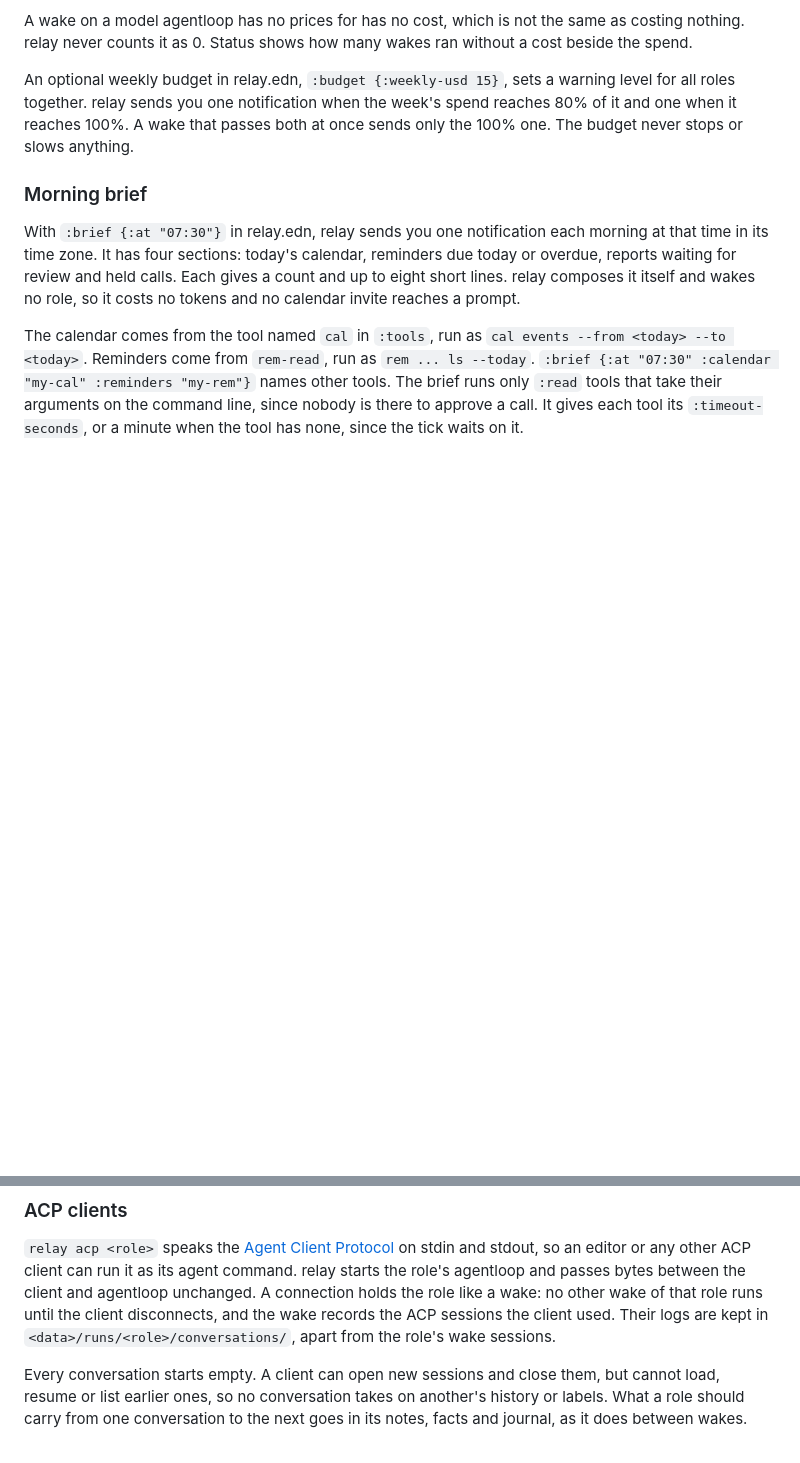
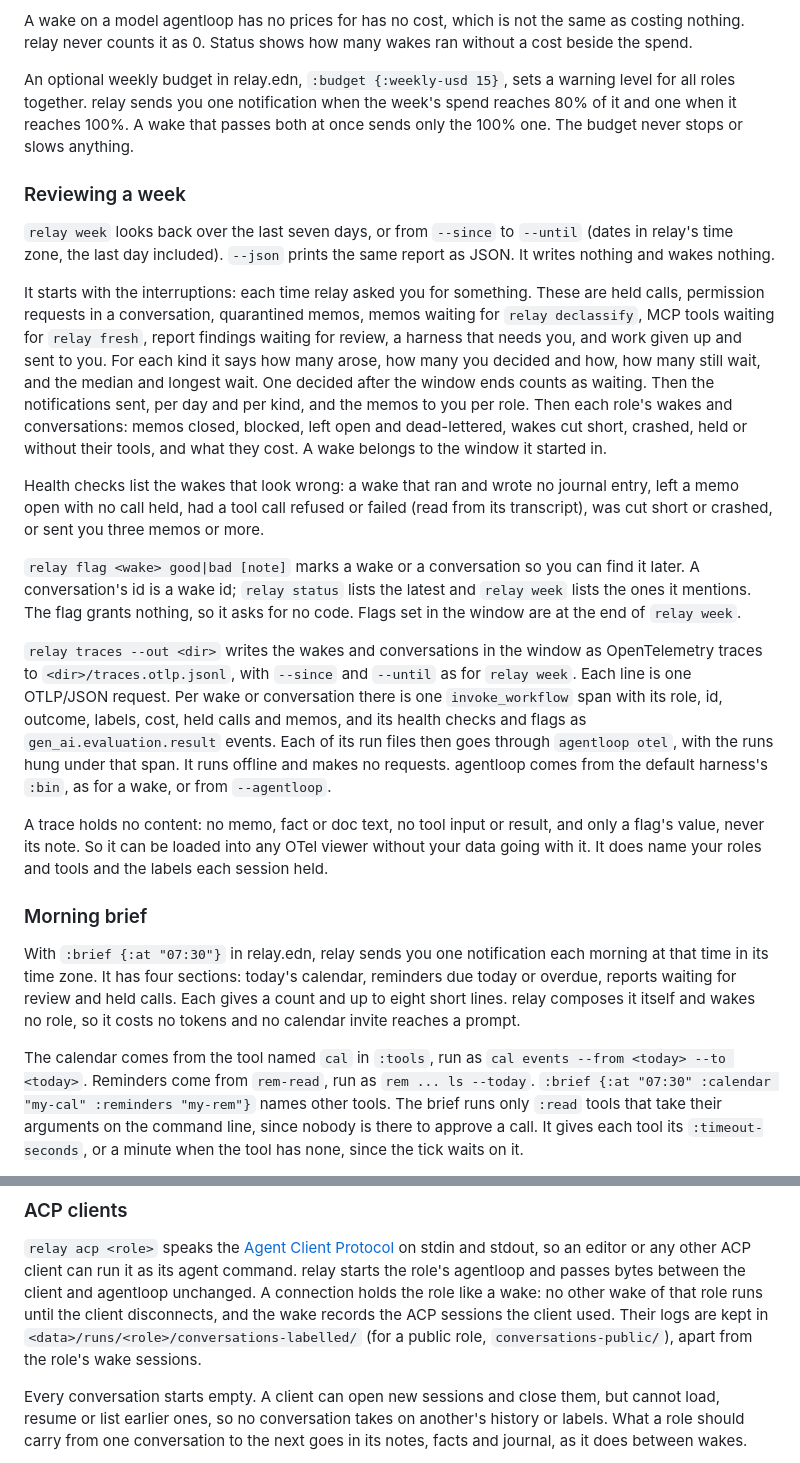
Before and after one commit to kirahowe/relay, a Markdown page: README.md, 2 parts joined by grey strips. Rendered like a GitHub page; blank space fills up the shorter version.

Commit message:
Document reviewing a week
relay week, relay flag and relay traces get a section beside spend in
the README, including why a trace holding no content matters: it can
go into any OTel viewer. The conversation log directory named there was
out of date and now matches where relay keeps them.

Claude-Session: https://claude.ai/code/session_011522nVjNYqj6HcYXMpNrNY

```diff
--- a/README.md
+++ b/README.md
@@ -628,6 +628,51 @@ notification when the week's spend reaches 80% of it and one when it
 reaches 100%. A wake that passes both at once sends only the 100% one.
 The budget never stops or slows anything.
 
+### Reviewing a week
+
+`relay week` looks back over the last seven days, or from `--since` to
+`--until` (dates in relay's time zone, the last day included). `--json`
+prints the same report as JSON. It writes nothing and wakes nothing.
+
+It starts with the interruptions: each time relay asked you for
+something. These are held calls, permission requests in a conversation,
+quarantined memos, memos waiting for `relay declassify`, MCP tools
+waiting for `relay fresh`, report findings waiting for review, a harness
+that needs you, and work given up and sent to you. For each kind it
+says how many arose, how many you decided and how, how many still wait,
+and the median and longest wait. One decided after the window ends
+counts as waiting. Then the notifications sent, per day and per kind,
+and the memos to you per role. Then each role's wakes and conversations:
+memos closed, blocked, left open and dead-lettered, wakes cut short,
+crashed, held or without their tools, and what they cost. A wake belongs
+to the window it started in.
+
+Health checks list the wakes that look wrong: a wake that ran and wrote
+no journal entry, left a memo open with no call held, had a tool call
+refused or failed (read from its transcript), was cut short or crashed,
+or sent you three memos or more.
+
+`relay flag <wake> good|bad [note]` marks a wake or a conversation so
+you can find it later. A conversation's id is a wake id; `relay status`
+lists the latest and `relay week` lists the ones it mentions. The flag
+grants nothing, so it asks for no code. Flags set in the window are at
+the end of `relay week`.
+
+`relay traces --out <dir>` writes the wakes and conversations in the
+window as OpenTelemetry traces to `<dir>/traces.otlp.jsonl`, with
+`--since` and `--until` as for `relay week`. Each line is one OTLP/JSON
+request. Per wake or conversation there is one `invoke_workflow` span
+with its role, id, outcome, labels, cost, held calls and memos, and its
+health checks and flags as `gen_ai.evaluation.result` events. Each of
+its run files then goes through `agentloop otel`, with the runs hung
+under that span. It runs offline and makes no requests. agentloop comes
+from the default harness's `:bin`, as for a wake, or from `--agentloop`.
+
+A trace holds no content: no memo, fact or doc text, no tool input or
+result, and only a flag's value, never its note. So it can be loaded
+into any OTel viewer without your data going with it. It does name your
+roles and tools and the labels each session held.
+
 ### Morning brief
 
 With `:brief {:at "07:30"}` in relay.edn, relay sends you one
@@ -696,8 +741,9 @@ its agent command. relay starts the role's agentloop and passes bytes
 between the client and agentloop unchanged. A connection holds the role
 like a wake: no other wake of that role runs until the client
 disconnects, and the wake records the ACP sessions the client used. Their
-logs are kept in `<data>/runs/<role>/conversations/`, apart from the
-role's wake sessions.
+logs are kept in `<data>/runs/<role>/conversations-labelled/` (for a
+public role, `conversations-public/`), apart from the role's wake
+sessions.
 
 Every conversation starts empty. A client can open new sessions and
 close them, but cannot load, resume or list earlier ones, so no
```
